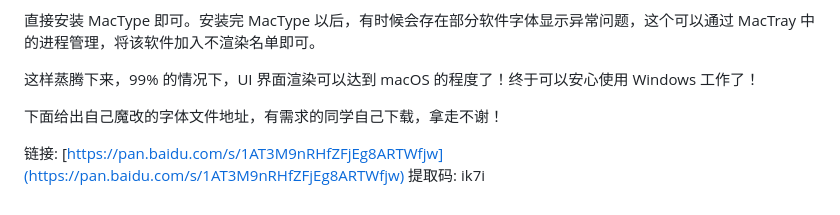
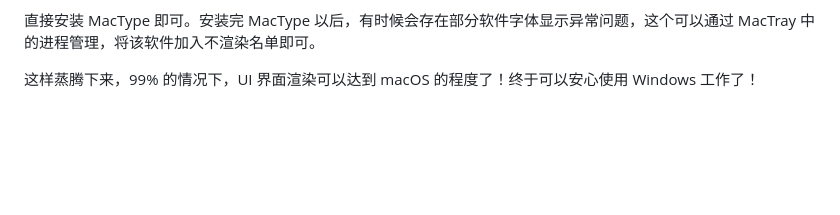
Before and after one commit to Norsemyth-J/norsemyth.github.io, a Markdown page: README.md, the part around the change. GitHub-like rendering; blank space fills up the shorter version.

```diff
--- a/README.md
+++ b/README.md
@@ -77,7 +77,3 @@ xcopy [新版字体所在文件夹] C:\Windows\Fonts
 直接安装 MacType 即可。安装完 MacType 以后，有时候会存在部分软件字体显示异常问题，这个可以通过 MacTray 中的进程管理，将该软件加入不渲染名单即可。
 
 这样蒸腾下来，99% 的情况下，UI 界面渲染可以达到 macOS 的程度了！终于可以安心使用 Windows 工作了！
-
-下面给出自己魔改的字体文件地址，有需求的同学自己下载，拿走不谢！
-
-链接: [https://pan.baidu.com/s/1AT3M9nRHfZFjEg8ARTWfjw](https://pan.baidu.com/s/1AT3M9nRHfZFjEg8ARTWfjw) 提取码: ik7i
```
